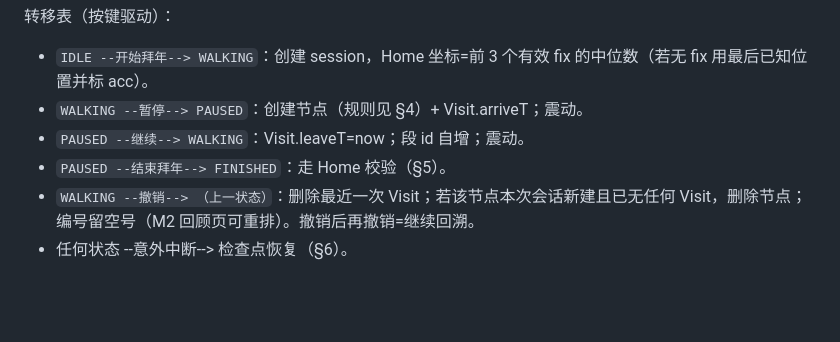
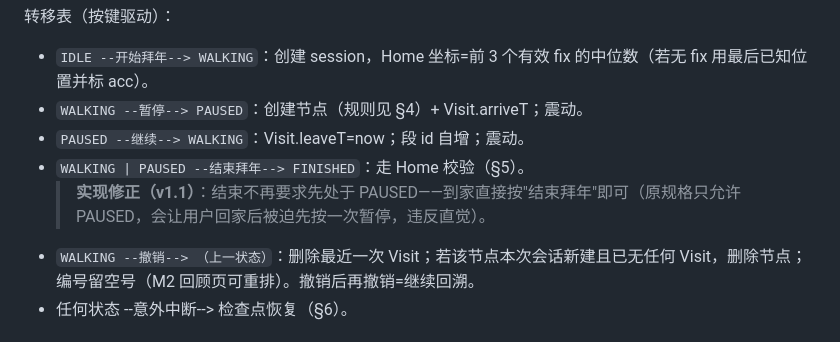
Before and after one commit to ChenChen913/baibai, a Markdown page: M1_规格.md, the part around the change. Drawn GitHub-style; blank space fills up the shorter version.

Commit message:
M1 SPEC v1.1: 结束允许在 WALKING 状态（实现修正同步）

```diff
--- a/M1_规格.md
+++ b/M1_规格.md
@@ -45,7 +45,8 @@ IndexedDB 两个 store：
 - `IDLE --开始拜年--> WALKING`：创建 session，Home 坐标=前 3 个有效 fix 的中位数（若无 fix 用最后已知位置并标 acc）。
 - `WALKING --暂停--> PAUSED`：创建节点（规则见 §4）+ Visit.arriveT；震动。
 - `PAUSED --继续--> WALKING`：Visit.leaveT=now；段 id 自增；震动。
-- `PAUSED --结束拜年--> FINISHED`：走 Home 校验（§5）。
+- `WALKING | PAUSED --结束拜年--> FINISHED`：走 Home 校验（§5）。
+  > **实现修正（v1.1）**：结束不再要求先处于 PAUSED——到家直接按"结束拜年"即可（原规格只允许 PAUSED，会让用户回家后被迫先按一次暂停，违反直觉）。
 - `WALKING --撤销--> （上一状态）`：删除最近一次 Visit；若该节点本次会话新建且已无任何 Visit，删除节点；编号留空号（M2 回顾页可重排）。撤销后再撤销=继续回溯。
 - 任何状态 --意外中断--> 检查点恢复（§6）。
 
```
